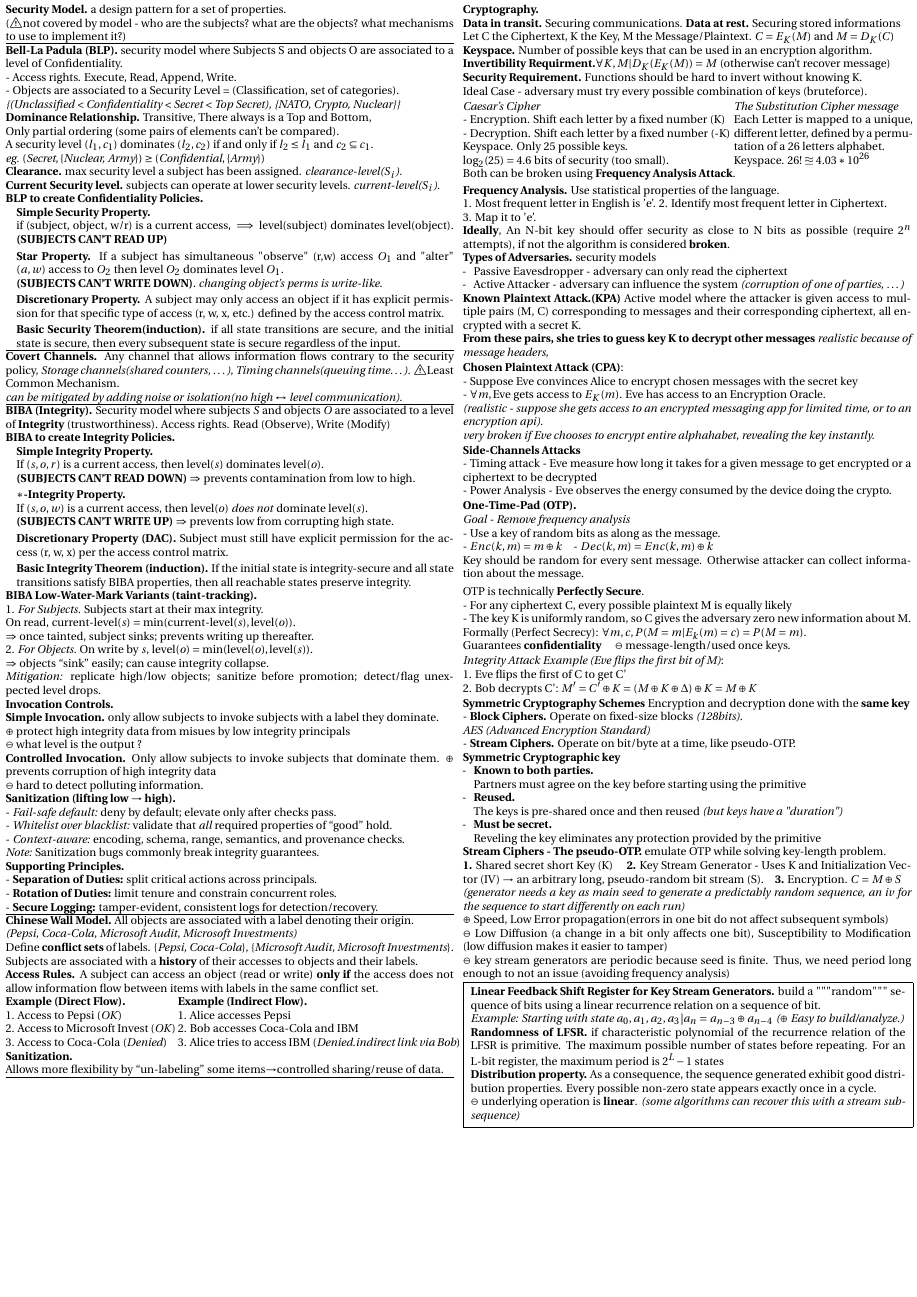
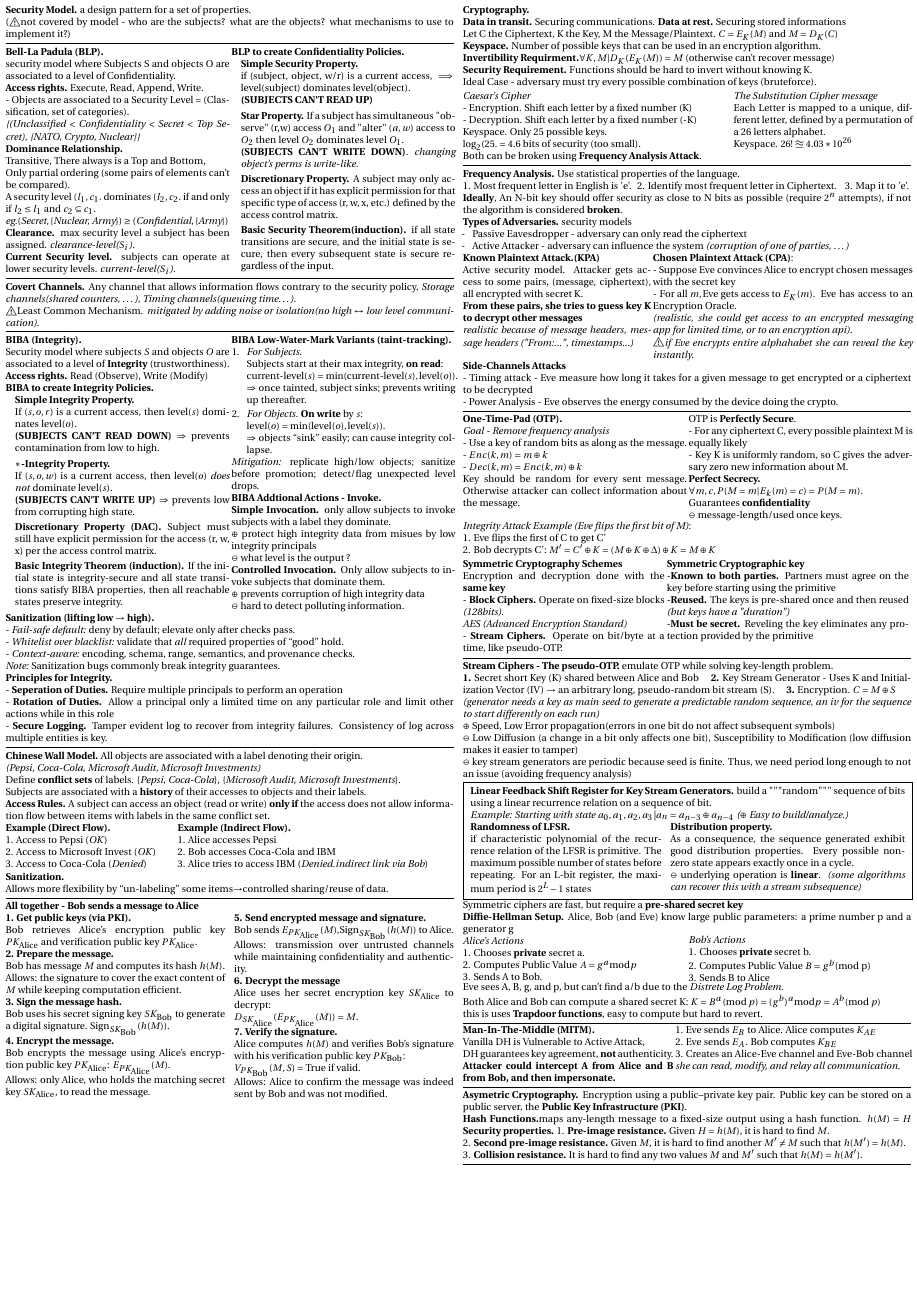
Before and after one commit to elazdi-al/notes, a LaTeX document (ba5/computer-security-midterm-cheastheet/main.tex): page 3 of 3. The pictures show the PDF file ba5/computer-security-midterm-cheastheet/main.pdf that the author committed with the source.

Commit message:
feat: compact page2, add send message summary

```diff
--- a/ba5/computer-security-midterm-cheastheet/main.tex
+++ b/ba5/computer-security-midterm-cheastheet/main.tex
@@ -213,21 +217,26 @@
 	$\oplus$ easy to determine all permissions of a user and to delegate rights by subject.\\
 	$\ominus$ hard to determine who can access a resource or to revoke rights by resource.
 \end{minipage}
+\footnotesize
 \newpage
 \begin{minipage}[t]{0.495\textwidth}
 	\textbf{Security Model.} a design pattern for a set of properties.\\
 	(\warning not covered by model - who are the subjects? what are the objects? what mechanisms to use to implement it?)
 	\hline
 	\vspace*{1px}
-	\textbf{Bell-La Padula (BLP).} security model where Subjects S and objects O are associated to a level of Confidentiality.\\
-	- Access rights. Execute, Read, Append, Write.\\
+	\begin{minipage}[t]{0.5\textwidth}
+		\textbf{Bell-La Padula (BLP).} \\security model where Subjects S and objects O are associated to a level of Confidentiality. \\
+		\textbf{Access rights.} Execute, Read, Append, Write.\\
 		- Objects are associated to a Security Level = (Classification, {set of categories}).\\
 		\textit{\{(Unclassified < Confidentiality < Secret < Top Secret), \{NATO, Crypto, Nuclear\}\}}\\
-	\textbf{Dominance Relationship.} Transitive, There always is a Top and Bottom, \\Only partial ordering (some pairs of elements can't be compared). \\
-	A security level $(l_1, c_1)$ dominates $(l_2, c_2)$ if and only if $l_{2} \leq l_{1}$ and $c_{2} \subseteq c_{1}$.\\
-	\textit{eg. $(\text{Secret}, \{ \text{Nuclear, Army} \}) \geq (\text{Confidential}, \{ \text{Army} \})$}\\
+		\textbf{Dominance Relationship.} \\
+		Transitive, There always is a Top and Bottom, \\Only partial ordering (some pairs of elements can't be compared). \\
+		A security level $(l_1, c_1.$ dominates $(l_2, c_2.$ if and only if $l_{2} \leq l_{1}$ and $c_{2} \subseteq c_{1}$.\\
+		\textit{eg.$(\text{Secret}, \{ \text{Nuclear, Army} \}) \geq (\text{Confidential}, \{ \text{Army} \})$}\\
 		\textbf{Clearance.} max security level a subject has been assigned. \textit{clearance-level($S_i$).}\\
-	\textbf{Current Security level.} subjects can operate at lower security levels. \textit{current-level($S_{i}$)}.\\
+		\textbf{Current Security level.} subjects can operate at lower security levels. \textit{current-level($S_{i}$)}.
+	\end{minipage}
+	\begin{minipage}[t]{0.5\textwidth}
 		\textbf{BLP to create Confidentiality Policies.}
 		\begin{itemize}[itemsep=2pt]
 			\item[] \textbf{Simple Security Property.}\\
@@ -238,13 +247,15 @@
 			      A subject may only access an object if it has explicit permission for that specific type of access (r, w, x, etc.) defined by the access control matrix.
 			\item[] \textbf{Basic Security Theorem(induction).} if all state transitions are secure, and the initial state is secure, then every subsequent state is secure regardless of the input.
 		\end{itemize}
+	\end{minipage}
 	\hline
 	\vspace*{1px}
-	\textbf{Covert Channels.} Any channel that allows information flows contrary to the security policy, \textit{Storage channels(shared counters, \dots), Timing channels(queuing time\dots).} \warning Least Common Mechanism.\\
-	\textit{can be mitigated by adding noise or isolation(no high $\leftrightarrow$ level communication).}
+	\textbf{Covert Channels.} Any channel that allows information flows contrary to the security policy, \textit{Storage channels(shared counters, \dots), Timing channels(queuing time\dots).} \\\warning Least Common Mechanism.
+	\textit{mitigated by adding noise or isolation(no high $\leftrightarrow$ low level communication).}
 	\hline
 	\vspace*{1px}
-	\textbf{BIBA (Integrity).} Security model where subjects $S$ and objects $O$ are associated to a level of \textbf{Integrity} (trustworthiness). Access rights. Read (Observe), Write (Modify)\\
+	\begin{minipage}[t]{0.5\textwidth}
+		\textbf{BIBA (Integrity).} \\Security model where subjects $S$ and objects $O$ are associated to a level of \textbf{Integrity} (trustworthiness). \textbf{Access rights.} Read (Observe), Write (Modify)\\
 		\textbf{BIBA to create Integrity Policies.}
 		\begin{itemize}[itemsep=2pt]
 			\item[] \textbf{Simple Integrity Property.}\\
@@ -255,13 +266,16 @@
 			\item[] \textbf{Discretionary Property (DAC).} Subject must still have explicit permission for the access (r, w, x) per the access control matrix.
 			\item[]	\textbf{Basic Integrity Theorem (induction).} If the initial state is integrity-secure and all state transitions satisfy BIBA properties, then all reachable states preserve integrity.
 		\end{itemize}
-	\textbf{BIBA Low-Water-Mark Variants (taint-tracking).}\\
-	1. \textit{For Subjects.} Subjects start at their max integrity.\\ On read, $\text{current-level}(s) = \min(\text{current-level}(s), \text{level}(o))$.\\
-	$\Rightarrow$ once tainted, subject sinks; prevents writing up thereafter.\\
-	2. \textit{For Objects.} On write by $s$, $\text{level}(o) = \min(\text{level}(o), \text{level}(s))$.\\
-	$\Rightarrow$ objects “sink” easily; can cause integrity collapse.\\
+	\end{minipage}
+	\begin{minipage}[t]{0.5\textwidth}
+		\textbf{BIBA Low-Water-Mark Variants (taint-tracking).}
+		\begin{itemize}[itemsep=1pt, leftmargin=10pt]
+			\item[1.] \textit{For Subjects.}\\ Subjects start at their max integrity, \textbf{on read}:\\ $\text{current-level}(s) = \min(\text{current-level}(s), \text{level}(o))$.	\\$\Rightarrow$ once tainted, subject sinks; prevents writing up thereafter.
+			\item[2.] \textit{For Objects.} \textbf{On write} by $s$:\\$\text{level}(o) = \min(\text{level}(o), \text{level}(s))$.\\
+			      $\Rightarrow$ objects “sink” easily; can cause integrity collapse.
+		\end{itemize}
 		\textit{Mitigation:} replicate high/low objects; sanitize before promotion; detect/flag unexpected level drops.\\
-	\textbf{Invocation Controls.}\\
+		\textbf{BIBA Addtional Actions - Invoke.}\\
 		\textbf{Simple Invocation.} only allow subjects to invoke subjects with a label they dominate.\\
 		$\oplus$ protect high integrity data from misues by low integrity principals\\
 		$\ominus$ what level is the output ?\\
@@ -269,15 +283,15 @@
 		$\oplus$ prevents corruption of high integrity data\\
-	$\ominus$ hard to detect polluting information.\\
+		$\ominus$ hard to detect polluting information.
+	\end{minipage}\\
 	\textbf{Sanitization (lifting low $\rightarrow$ high).}\\
 	- \textit{Fail-safe default:} deny by default; elevate only after checks pass.\\
 	- \textit{Whitelist over blacklist:} validate that \emph{all} required properties of “good” hold.\\
 	- \textit{Context-aware:} encoding, schema, range, semantics, and provenance checks.\\
-	\textit{Note:} Sanitization bugs commonly break integrity guarantees.
-
-	\textbf{Supporting Principles.}\\
-	- \textbf{Separation of Duties:} split critical actions across principals.\\
-	- \textbf{Rotation of Duties:} limit tenure and constrain concurrent roles.\\
-	- \textbf{Secure Logging:} tamper-evident, consistent logs for detection/recovery.
+	\textit{Note:} Sanitization bugs commonly break integrity guarantees.\\
+	\textbf{Principles for Integrity.}\\
+	- \textbf{Seperation of Duties.} Require multiple principals to perform an operation\\
+	- \textbf{Rotation of Duties.} Allow a principal only a limited time on any particular role and limit other actions while in this role\\
+	- \textbf{Secure Logging.} Tamper evident log to recover from integrity failures. Consistency of log across multiple entities is key.
 	\hline
 	\vspace{1px}
 	\textbf{Chinese Wall Model.} All objects are associated with a label denoting their origin.\\
@@ -301,6 +315,31 @@
 	\textbf{Sanitization.}\\
 	Allows more flexibility by “un-labeling” some items$\to$controlled sharing/reuse of data.
 	\hline
+	\textbf{All together - Bob sends a message to Alice}\\
+	\begin{minipage}[t]{0.49\textwidth}
+		\textbf{1. Get public keys (via PKI).}\\
+		Bob retrieves Alice’s encryption public key $PK_{\text{Alice}}$ and verification public key $PK_{\text{Alice}}$.\\
+		\textbf{2. Prepare the message.}\\
+		Bob has message $M$ and computes its hash $h(M)$.
+		Allows: the signature to cover the exact content of $M$ while keeping computation efficient.\\
+		\textbf{3. Sign the message hash.}\\
+		Bob uses his secret signing key $SK_{\text{Bob}}$ to generate a digital signature. $\text{Sign}_{SK_{\text{Bob}}}(h(M))$.\\
+		\textbf{4. Encrypt the message.}\\
+		Bob encrypts the message using Alice’s encryption public key $PK_{\text{Alice}}$: $E_{PK_{\text{Alice}}}(M)$.\\
+		Allows: only Alice, who holds the matching secret key $SK_{\text{Alice}}$, to read the message.\\
+	\end{minipage}\hfill
+	\begin{minipage}[t]{0.49\textwidth}
+		\textbf{5. Send encrypted message and signature.}\\
+		Bob sends $E_{PK_{\text{Alice}}}(M)$,$\text{Sign}_{SK_{\text{Bob}}}(h(M))$ to Alice.\\
+		Allows: transmission over untrusted channels while maintaining confidentiality and authenticity.\\
+		\textbf{6. Decrypt the message}\\
+		Alice uses her secret encryption key $SK_{\text{Alice}}$ to decrypt:\\
+		$D_{SK_{\text{Alice}}}(E_{PK_{\text{Alice}}}(M)) = M$.\\
+		\textbf{7. Verify the signature.}\\
+		Alice computes $h(M)$ and verifies Bob’s signature with his verification public key $PK_{\text{Bob}}$:\\
+		$V_{PK_{\text{Bob}}}(M, S) = \text{True}$ if valid.\\
+		Allows: Alice to confirm the message was indeed sent by Bob and was not modified.\\
+	\end{minipage}
 \end{minipage}
 \hfill
 \begin{minipage}[t]{0.495\textwidth}
@@ -316,4 +355,3 @@
 		\textit{Caesar's Cipher}\\
 		- Encryption. Shift each letter by a fixed number (K)\\
 		- Decryption. Shift each letter by a fixed number (-K)\\
-		Keyspace. Only 25 possible keys. \\$\log_{2}(25)=4.6$ bits of security (too small).
@@ -327,10 +366,10 @@
+	\hline
+	\vspace{1px}
 	\textbf{Frequency Analysis.} Use statistical properties of the language.\\
-	1. Most frequent letter in English is 'e'.\;2. Identify most frequent letter in Ciphertext.\\
-	3. Map it to 'e'.\\
+	1. Most frequent letter in English is 'e'.\; 2. Identify most frequent letter in Ciphertext. \; 3. Map it to 'e'.\\
 	\textbf{Ideally}, An N-bit key should offer security as close to N bits as possible (require $2^n$ attempts), if not the algorithm is considered \textbf{broken}.\\
 	\textbf{Types of Adversaries.} security models
 	\begin{itemize}
 		\item[-] Passive Eavesdropper - adversary can only read the ciphertext
 		\item[-] Active Attacker - adversary can influence the system \textit{(corruption of one of parties, \ldots)}
 	\end{itemize}
-	\textbf{Known Plaintext Attack.(KPA)} Active model where the attacker is given access to multiple pairs (M, C) corresponding to messages and their corresponding ciphertext, all encrypted with a secret K.\\
@@ -339,32 +377,40 @@
+		\textbf{Known Plaintext Attack.(KPA)}\\Active security model. Attacker gets access to some pairs, (message, ciphertext), all encrypted with secret K.\\
+		\textbf{From these pairs, she tries to guess key K to decrypt other messages}\\
+		\textit{realistic because of message headers, message headers ("From:...", timestamps...)}
+	\end{minipage}
+	\begin{minipage}[t]{0.58\textwidth}
 		\textbf{Chosen Plaintext Attack (CPA)}:\\
 		- Suppose Eve convinces Alice to encrypt chosen messages with the secret key\\
-	- $\forall m, \text{Eve gets access to } E_{K}(m)$. Eve has access to an Encryption Oracle.\\
-	\textit{(realistic - suppose she gets access to an encrypted messaging app for limited time, or to an encryption api). \\very broken if Eve chooses to encrypt entire alphahabet, revealing the key instantly.}\\[1px]
+		- $\text{For all } m, \text{Eve gets access to } E_{K}(m)$. Eve has access to an Encryption Oracle.\\
+		\textit{(realistic, she could get access to an encrypted messaging app for limited time, or to an encryption api). \\
+			\warning if Eve encrypts entire alphahabet she can reveal the key instantly.}
+	\end{minipage}\\
 	\textbf{Side-Channels Attacks}\\
 	- Timing attack - Eve measure how long it takes for a given message to get encrypted or a ciphertext to be decrypted\\
-	- Power Analysis - Eve observes the energy consumed by the device doing the crypto.\\[1px]
+	- Power Analysis - Eve observes the energy consumed by the device doing the crypto.
+	\hline\\
+	\begin{minipage}[t]{0.5\textwidth}
 		\textbf{One-Time-Pad (OTP).}\\
 		\textit{Goal - Remove frequency analysis}\\
 		- Use a key of random bits as along as the message.\\
-	- $Enc(k, m) = m \oplus k$\quad
+		- $Enc(k, m) = m \oplus k$\\
 		- $Dec(k, m) = Enc(k, m) \oplus k$\\
 		Key should be random for every sent message.
-	Otherwise attacker can collect information about the message.\\[3px]
-	OTP is technically \textbf{Perfectly Secure}.\\
+		Otherwise attacker can collect information about the message.
+	\end{minipage}
+	\begin{minipage}[t]{0.5\textwidth}
+		OTP is \textbf{Perfectly Secure}.\\
 		- For any ciphertext C, every possible plaintext M is equally likely\\
-	- The key K is uniformly random, so C gives the adversary zero new information about M.\\
-	Formally (Perfect Secrecy): $\forall m, c, P(M = m | E_{k}(m)=c) = P(M = m)$.\\
-	Guarantees \textbf{confidentiality} \quad $\ominus$ message-length/used once keys.\\[1px]
+		- Key K is uniformly random, so C gives the adversary zero new information about M.\\
+		\textbf{Perfect Secrecy.}\\$\forall m, c, P(M = m | E_{k}(m)=c) = P(M = m)$.\\
+			Guarantees \textbf{confidentiality} \\ $\ominus$ message-length/used once keys.
+	\end{minipage}
 	\textit{Integrity Attack Example (Eve flips the first bit of M)}:\\
 	1. Eve flips the first of C to get C'\\
 	2. Bob decrypts C': $M' = C' \oplus K = (M \oplus K \oplus \Delta) \oplus K  = M \oplus K$\\[1px]
-	\textbf{Symmetric Cryptography Schemes} Encryption and decryption done with the \textbf{same key}\\
+	\begin{minipage}[t]{0.45\textwidth}
+		\textbf{Symmetric Cryptography Schemes}\\Encryption and decryption done with the \textbf{same key}\\
 		- \textbf{Block Ciphers.} Operate on fixed-size blocks \textit{(128bits)}. \\
 		\textit{AES (Advanced Encryption Standard)}\\
-	- \textbf{Stream Ciphers.} Operate on bit/byte at a time, like pseudo-OTP.\\
-	\textbf{Symmetric Cryptographic key}
-	\begin{itemize}
-		\item[-] \textbf{Known to both parties.} \\Partners must agree on the key before starting using the primitive
-		\item[-] \textbf{Reused.} \\The keys is pre-shared once and then reused \textit{(but keys have a "duration")}
-		\item[-] \textbf{Must be secret.} \\Reveling the key eliminates any protection provided by the primitive
-	\end{itemize}
+		- \textbf{Stream Ciphers.} Operate on bit/byte at a time, like pseudo-OTP.
+	\end{minipage}
@@ -371,15 +422,57 @@
+	\end{minipage}\\\hline
 	\textbf{Stream Ciphers - The pseudo-OTP.} emulate OTP while solving key-length problem.\\
-	\textbf{1.} Shared secret short Key (K) \quad \textbf{2.} Key Stream Generator - Uses K and Initialization Vector (IV) $\rightarrow$ an arbitrary long, pseudo-random bit stream (S).\quad \textbf{3.} Encryption. $C = M \oplus S$\\
-	\textit{(generator needs a key as main seed to generate a predictably random sequence, an iv for the sequence to start differently on each run)}\\
+	\textbf{1.} Secret short Key (K) shared between Alice and Bob \quad \textbf{2.} Key Stream Generator - Uses K and Initialization Vector (IV) $\rightarrow$ an arbitrary long, pseudo-random bit stream (S). \quad \textbf{3.} Encryption. $C = M \oplus S$\\
+	\textit{(generator needs a key as main seed to generate a predictable random sequence, an iv for the sequence to start differently on each run)}\\
 	$\oplus$ Speed, Low Error propagation(errors in one bit do not affect subsequent symbols)\\
 	$\ominus$ Low Diffusion (a change in a bit only affects one bit), Susceptibility to Modification (low diffusion makes it easier to tamper)\\
 	$\ominus$ key stream generators are periodic because seed is finite. Thus, we need period long enough to not an issue (avoiding frequency analysis)\\
 	\fbox{
 		\begin{minipage}[htp]{0.97\textwidth}	\textbf{Linear Feedback Shift Register for Key Stream Generators.} build a """random""" sequence of bits using a linear recurrence relation on a sequence of bit. \\\textit{Example: Starting with state $a_{0}, a_{1}, a_{2}, a_{3}$|$a_{n} = a_{n-3} \oplus a_{n-4}$\;($\oplus$ Easy to build/analyze.)}\\
-			\textbf{Randomness of LFSR.} if characteristic polynomial of the recurrence relation of the LFSR is primitive. The maximum possible number of states before repeating. For an L-bit register, the maximum period is $2^L -1$ states\\
-			\textbf{Distribution property.} As a consequence, the sequence generated exhibit good distribution properties. Every possible non-zero state appears exactly once in a cycle.\\
+			\begin{minipage}[t]{0.44\textwidth}
+				\textbf{Randomness of LFSR.}\\if characteristic polynomial of the recurrence relation of the LFSR is primitive. The maximum possible number of states before repeating. For an L-bit register, the maximum period is $2^L -1$ states
+			\end{minipage}\hfill
+			\begin{minipage}[t]{0.54\textwidth}
+				\textbf{Distribution property.}\\ As a consequence, the sequence generated exhibit good distribution properties. Every possible non-zero state appears exactly once in a cycle.\\
 				$\ominus$ underlying operation is \textbf{linear}. \textit{(some algorithms can recover this with a stream subsequence)}
 			\end{minipage}
-	}
+		\end{minipage}
+	}\\
+	Symmetric ciphers are fast, but require a \textbf{pre-shared secret key}\\
+	\textbf{Diffie-Hellman Setup.} Alice, Bob (and Eve) know large public parameters: a prime number p and a generator g\\
+	\begin{minipage}[htp]{0.5\textwidth}
+		\textit{Alice's Actions}\\
+		1. Chooses \textbf{private} secret a.\\
+		2. Computes Public Value $A = g^a \text{mod}p$\\
+		3. Sends A to Bob.
+	\end{minipage}
+	\begin{minipage}[htp]{0.5\textwidth}
+		\textit{Bob's Actions}\\
+		1. Chooses \textbf{private} secret b.\\
+		2. Computes Public Value $B = g^b \text{(mod p)}$\\
+		3. Sends B to Alice
+	\end{minipage}\\
+	Eve sees A, B, g, and p, but can't find a/b due to the \textit{Distrete Log Problem}.\\
+	Both Alice and Bob can compute a shared secret K:
+	$K = B^{\alpha} (\text{mod}\;p) = (g^b)^a \text{mod} p = A^b (\text{mod} \; p)$\\
+	this is uses \textbf{Trapdoor functions}, easy to compute but hard to revert.
+	\hline\\
+	\begin{minipage}[t]{0.47\textwidth}
+		\textbf{Man-In-The-Middle (MITM).} \\Vanilla DH is Vulnerable to Active Attack,\\
+		DH guarantees key agreement, \textbf{not} authenticity.\\
+		\textbf{Attacker could intercept A from Alice and B from Bob, and then impersonate.}
+	\end{minipage}
+	\begin{minipage}[t]{0.53\textwidth}
+		1. Eve sends $E_{B}$ to Alice. Alice computes $K_{AE}$\\
+		2. Eve sends $E_{A}$. Bob computes $K_{BE}$\\
+		3. Creates an Alice-Eve channel and Eve-Bob channel\\
+		\textit{she can read, modify, and relay all communication.}
+	\end{minipage}\hline
+	\textbf{Asymetric Cryptography.} Encryption using a public–private key pair. Public key can be stored on a public server, the \textbf{Public Key Infrastructure (PKI)}.\\
+	\textbf{Hash Functions.}maps any-length message to a fixed-size output using a hash function. $h(M) = H$
+	\textbf{Security properties.}
+	1. \textbf{Pre-image resistance.} Given $H = h(M)$, it is hard to find $M$.\\
+	2. \textbf{Second pre-image resistance.} Given $M$, it is hard to find another $M' \ne M$ such that $h(M') = h(M)$.\\
+	3. \textbf{Collision resistance.} It is hard to find any two values $M$ and $M'$ such that $h(M) = h(M')$.
+	\hline
 \end{minipage}
 \end{document}
```
Also changed, not shown: ba5/computer-security-midterm-cheastheet/main.pdf, ba5/computer-security-midterm-cheastheet/main.tex (25 more changed lines). Lines whose indentation alone changed are shown as unchanged.
